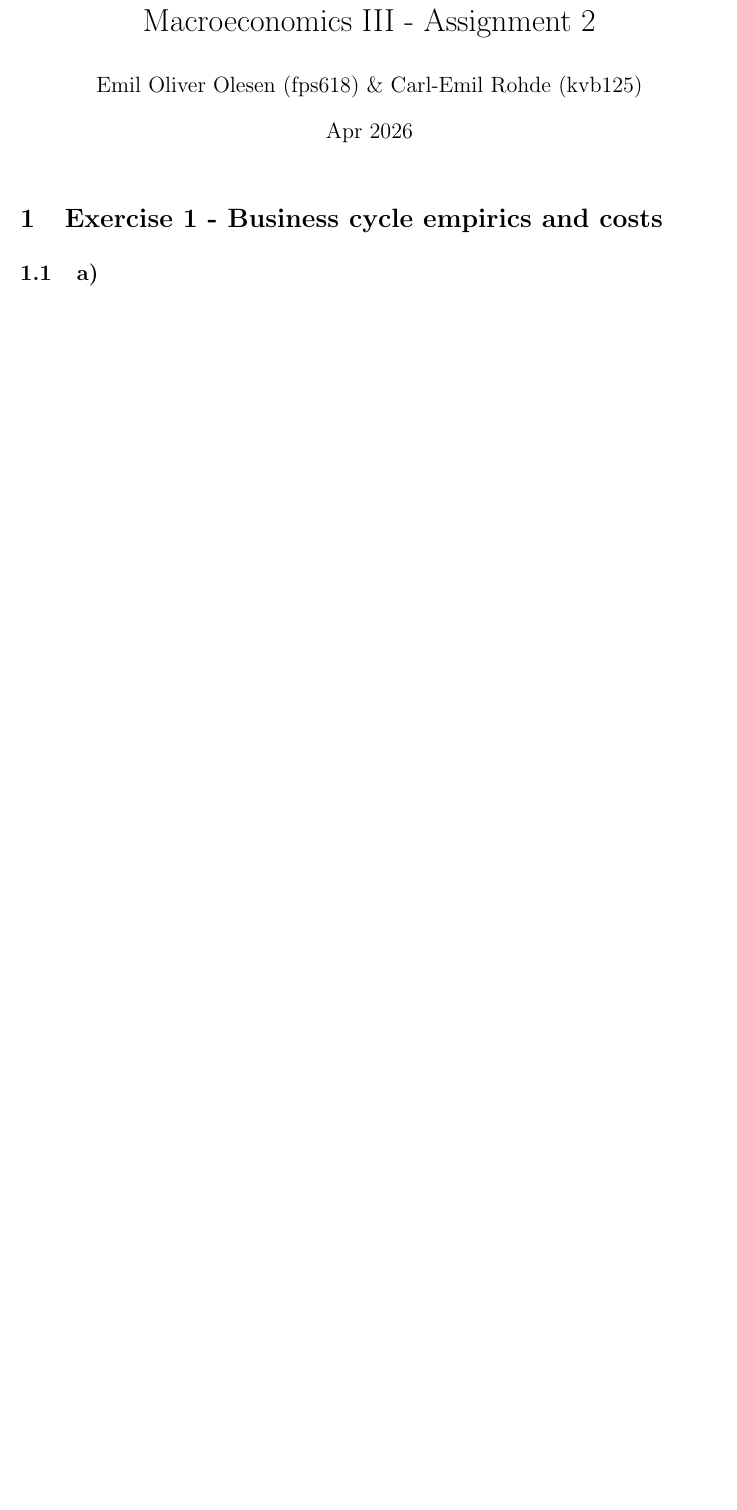
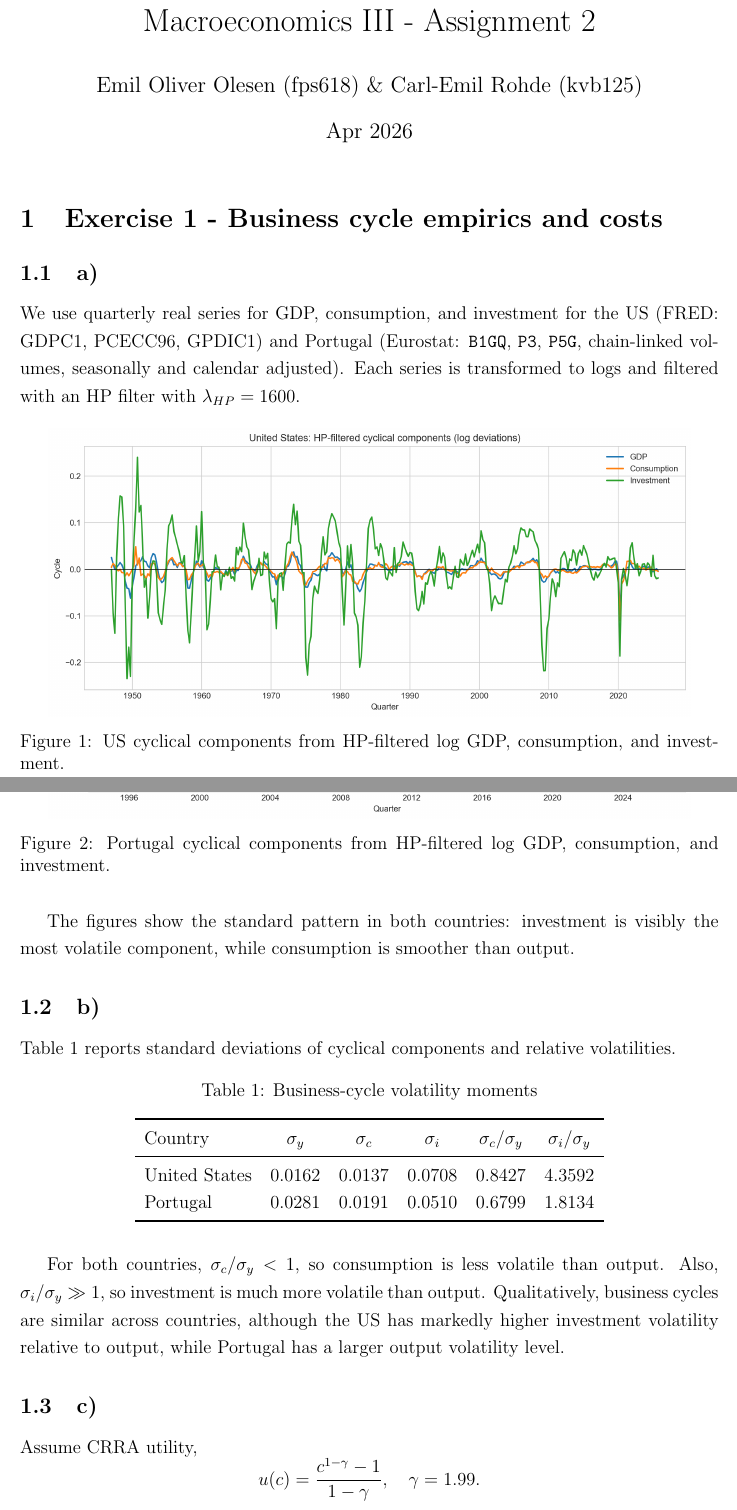
Before and after one commit to rohde01/Macroeconomics-III, a LaTeX problem sheet (Assignment2.tex): part of page 1 of 3 before the commit and two parts of pages 1 and 2 of 6 after it, the two joined at a grey line, cut so that both start at the same text, the shorter picture padded with empty space. Compiled offline with pdfLaTeX.

Commit message:
update report with findings

```diff
--- a/Assignment2.tex
+++ b/Assignment2.tex
@@ -20,3 +20,47 @@
 
 \section{Exercise 1 - Business cycle empirics and costs}
 \subsection{a)}
+
+We use quarterly real series for GDP, consumption, and investment for the US (FRED: GDPC1, PCECC96, GPDIC1) and Portugal (Eurostat: \texttt{B1GQ}, \texttt{P3}, \texttt{P5G}, chain-linked volumes, seasonally and calendar adjusted). Each series is transformed to logs and filtered with an HP filter with $\lambda_{HP}=1600$.
+
+\begin{figure}[H]
+    \centering
+    \includegraphics[width=0.92\linewidth]{fig_ex1a_us_cycles.png}
+    \caption{US cyclical components from HP-filtered log GDP, consumption, and investment.}
+    \label{fig:ex1a_us_cycles}
+\end{figure}
+
+\begin{figure}[H]
+    \centering
+    \includegraphics[width=0.92\linewidth]{fig_ex1a_pt_cycles.png}
+    \caption{Portugal cyclical components from HP-filtered log GDP, consumption, and investment.}
+    \label{fig:ex1a_pt_cycles}
+\end{figure}
+
+The figures show the standard pattern in both countries: investment is visibly the most volatile component, while consumption is smoother than output.
+
+\subsection{b)}
+
+Table \ref{tab:ex1b_vol} reports standard deviations of cyclical components and relative volatilities.
+
+\begin{table}[H]
+\centering
+\caption{Business-cycle volatility moments}
+\label{tab:ex1b_vol}
+\begin{tabular}{lccccc}
+\toprule
+Country & $\sigma_y$ & $\sigma_c$ & $\sigma_i$ & $\sigma_c/\sigma_y$ & $\sigma_i/\sigma_y$ \\
+\midrule
+United States & 0.0162 & 0.0137 & 0.0708 & 0.8427 & 4.3592 \\
+Portugal      & 0.0281 & 0.0191 & 0.0510 & 0.6799 & 1.8134 \\
+\bottomrule
+\end{tabular}
+\end{table}
+
+For both countries, $\sigma_c/\sigma_y<1$, so consumption is less volatile than output. Also, $\sigma_i/\sigma_y\gg 1$, so investment is much more volatile than output. Qualitatively, business cycles are similar across countries, although the US has markedly higher investment volatility relative to output, while Portugal has a larger output volatility level.
+
+\subsection{c)}
+
+Assume CRRA utility,
+$$
+u(c)=\frac{c^{1-\gamma}-1}{1-\gamma}, \quad \gamma=1.99.
```
Also changed, not shown: Assignment2.tex (68 more changed lines).
